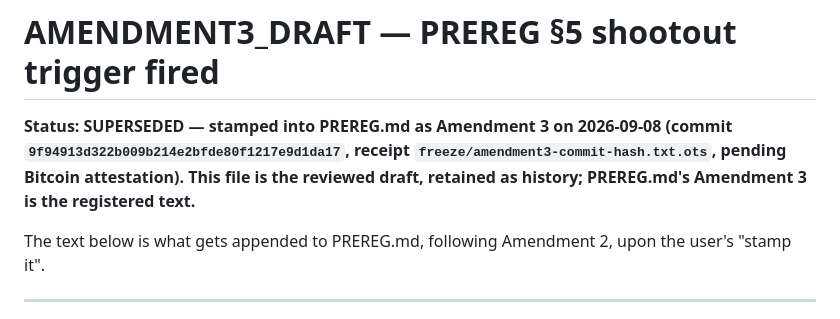
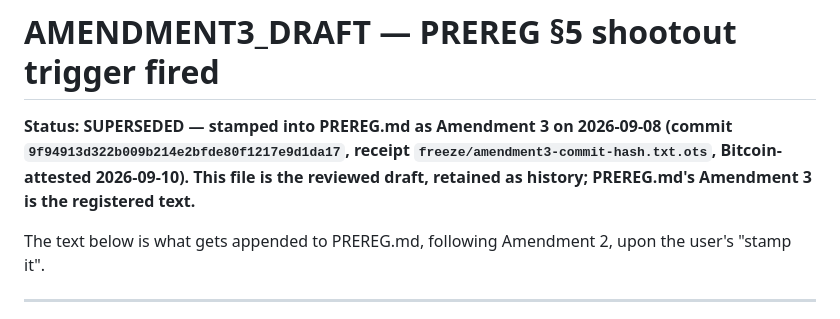
Before and after one commit to Rishik-Chakraborty/BitCliff, a Markdown page: AMENDMENT3_DRAFT.md, the part around the change. Drawn GitHub-style.

Commit message:
docs: draft banners reflect attested receipts (Amendments 3, 4)
Co-Authored-By: Claude Fable 5.1 <noreply@anthropic.com>
Claude-Session: https://claude.ai/code/session_01Bq7yN6pp3fws43RDUY3vA7

```diff
--- a/AMENDMENT3_DRAFT.md
+++ b/AMENDMENT3_DRAFT.md
@@ -1,6 +1,6 @@
 # AMENDMENT3_DRAFT — PREREG §5 shootout trigger fired
 
-**Status: SUPERSEDED — stamped into PREREG.md as Amendment 3 on 2026-09-08 (commit `9f94913d322b009b214e2bfde80f1217e9d1da17`, receipt `freeze/amendment3-commit-hash.txt.ots`, pending Bitcoin attestation). This file is the reviewed draft, retained as history; PREREG.md's Amendment 3 is the registered text.**
+**Status: SUPERSEDED — stamped into PREREG.md as Amendment 3 on 2026-09-08 (commit `9f94913d322b009b214e2bfde80f1217e9d1da17`, receipt `freeze/amendment3-commit-hash.txt.ots`, Bitcoin-attested 2026-09-10). This file is the reviewed draft, retained as history; PREREG.md's Amendment 3 is the registered text.**
 
 The text below is what gets appended to PREREG.md, following Amendment 2,
 upon the user's "stamp it".
```
Also changed, not shown: AMENDMENT4_DRAFT.md (+1 -1 lines).
